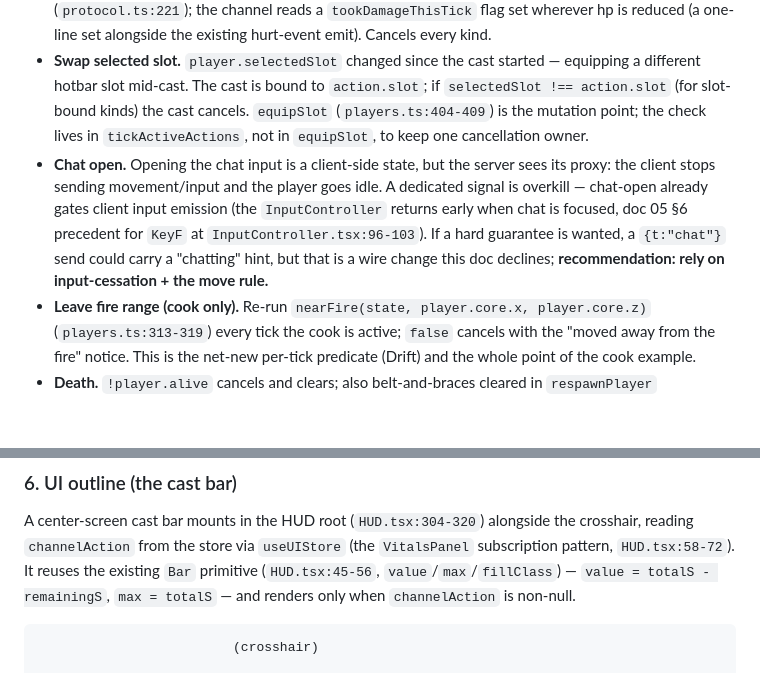
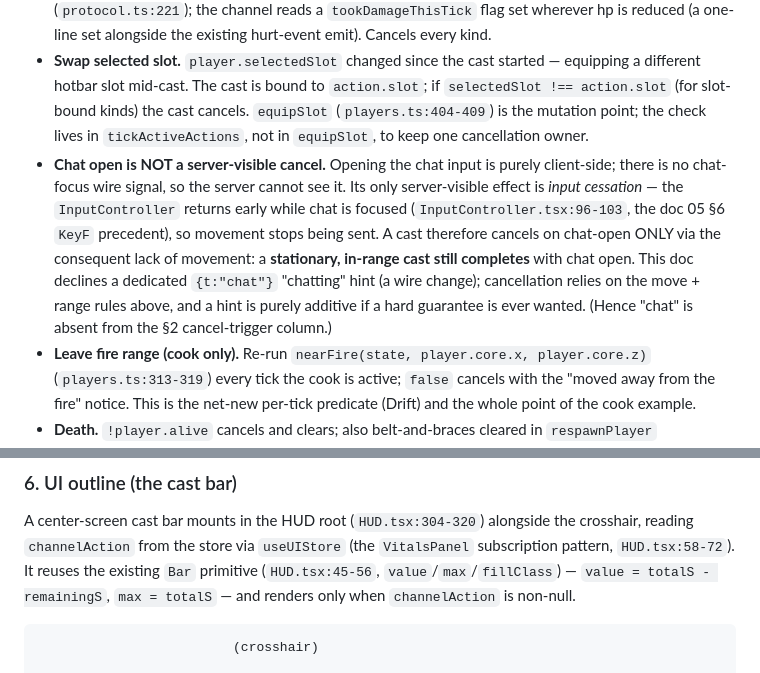
Before and after one commit to overra/worldspring, a Markdown page: docs/plans/11-channeled-timed-actions.md, 2 parts joined by grey strips. GitHub-like rendering; blank space fills up the shorter version.

````diff
--- a/docs/plans/11-channeled-timed-actions.md
+++ b/docs/plans/11-channeled-timed-actions.md
@@ -161,7 +162,7 @@ Server-authoritative, evaluated at the top of `tickActiveActions` before the cou
 - **Move.** `player.movedThisTick` is `true` this tick (`players.ts:256`). This is the default for cook/use/craft/harvest/gather. Whether *reload* cancels on move or merely the bar pauses is an open question (Open Q4) — recommendation below is **cancel** for consistency, but combat may override.
 - **Take damage.** Set on the player by any damage application this tick. The cleanest signal is the existing per-victim `{e:"hurt"}` event the combat/zombie/survival paths already emit to the victim (`protocol.ts:221`); the channel reads a `tookDamageThisTick` flag set wherever hp is reduced (a one-line set alongside the existing hurt-event emit). Cancels every kind.
 - **Swap selected slot.** `player.selectedSlot` changed since the cast started — equipping a different hotbar slot mid-cast. The cast is bound to `action.slot`; if `selectedSlot !== action.slot` (for slot-bound kinds) the cast cancels. `equipSlot` (`players.ts:404-409`) is the mutation point; the check lives in `tickActiveActions`, not in `equipSlot`, to keep one cancellation owner.
-- **Chat open.** Opening the chat input is a client-side state, but the server sees its proxy: the client stops sending movement/input and the player goes idle. A dedicated signal is overkill — chat-open already gates client input emission (the `InputController` returns early when chat is focused, doc 05 §6 precedent for `KeyF` at `InputController.tsx:96-103`). If a hard guarantee is wanted, a `{t:"chat"}` send could carry a "chatting" hint, but that is a wire change this doc declines; **recommendation: rely on input-cessation + the move rule.**
+- **Chat open is NOT a server-visible cancel.** Opening the chat input is purely client-side; there is no chat-focus wire signal, so the server cannot see it. Its only server-visible effect is *input cessation* — the `InputController` returns early while chat is focused (`InputController.tsx:96-103`, the doc 05 §6 `KeyF` precedent), so movement stops being sent. A cast therefore cancels on chat-open ONLY via the consequent lack of movement: a **stationary, in-range cast still completes** with chat open. This doc declines a dedicated `{t:"chat"}` "chatting" hint (a wire change); cancellation relies on the move + range rules above, and a hint is purely additive if a hard guarantee is ever wanted. (Hence "chat" is absent from the §2 cancel-trigger column.)
 - **Leave fire range (cook only).** Re-run `nearFire(state, player.core.x, player.core.z)` (`players.ts:313-319`) every tick the cook is active; `false` cancels with the "moved away from the fire" notice. This is the net-new per-tick predicate (Drift) and the whole point of the cook example.
 - **Death.** `!player.alive` cancels and clears; also belt-and-braces cleared in `respawnPlayer` (`players.ts:185-208`).
 
@@ -209,7 +210,7 @@ The client does three things and predicts none of them:
 
 A center-screen cast bar mounts in the HUD root (`HUD.tsx:304-320`) alongside the crosshair, reading `channelAction` from the store via `useUIStore` (the `VitalsPanel` subscription pattern, `HUD.tsx:58-72`). It reuses the existing `Bar` primitive (`HUD.tsx:45-56`, `value`/`max`/`fillClass`) — `value = totalS - remainingS`, `max = totalS` — and renders only when `channelAction` is non-null.
 
-```
+```text
                          (crosshair)
 
                   ┌─────────────────────────┐
````
Also changed, not shown: other parts of docs/plans/11-channeled-timed-actions.md (+10 -9 lines).
